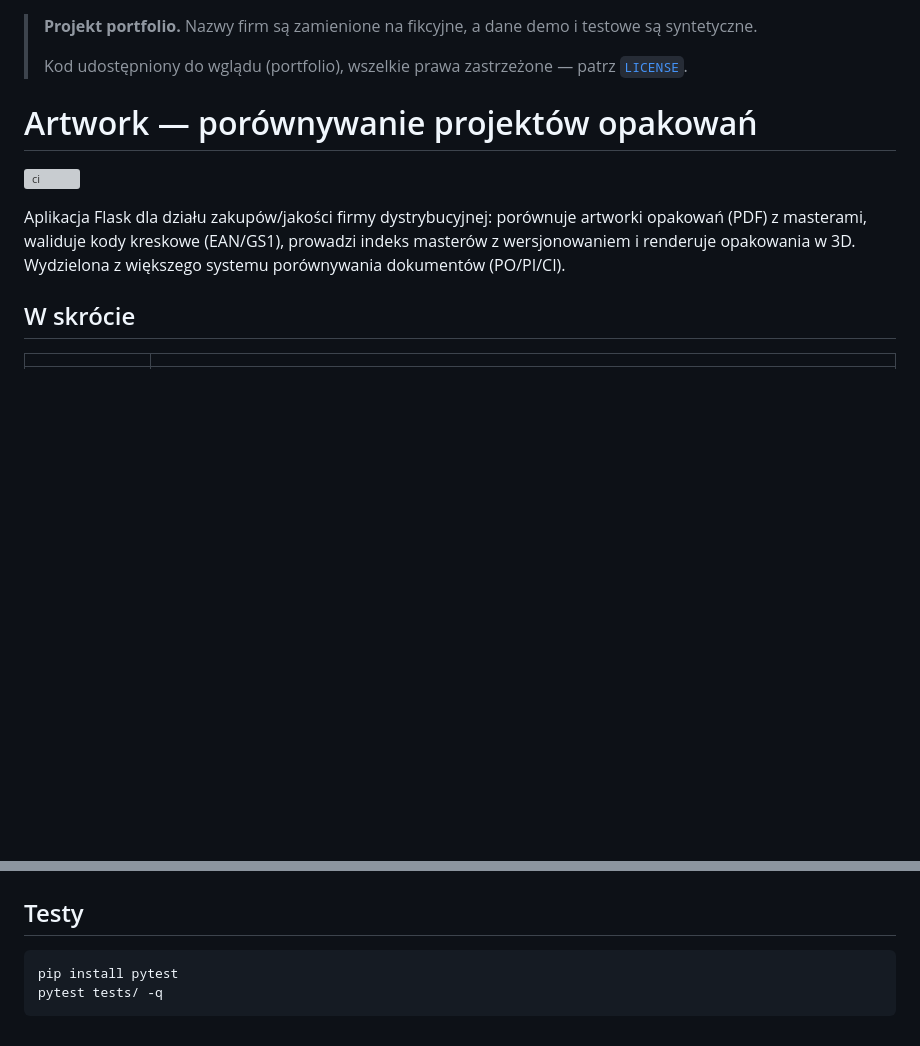
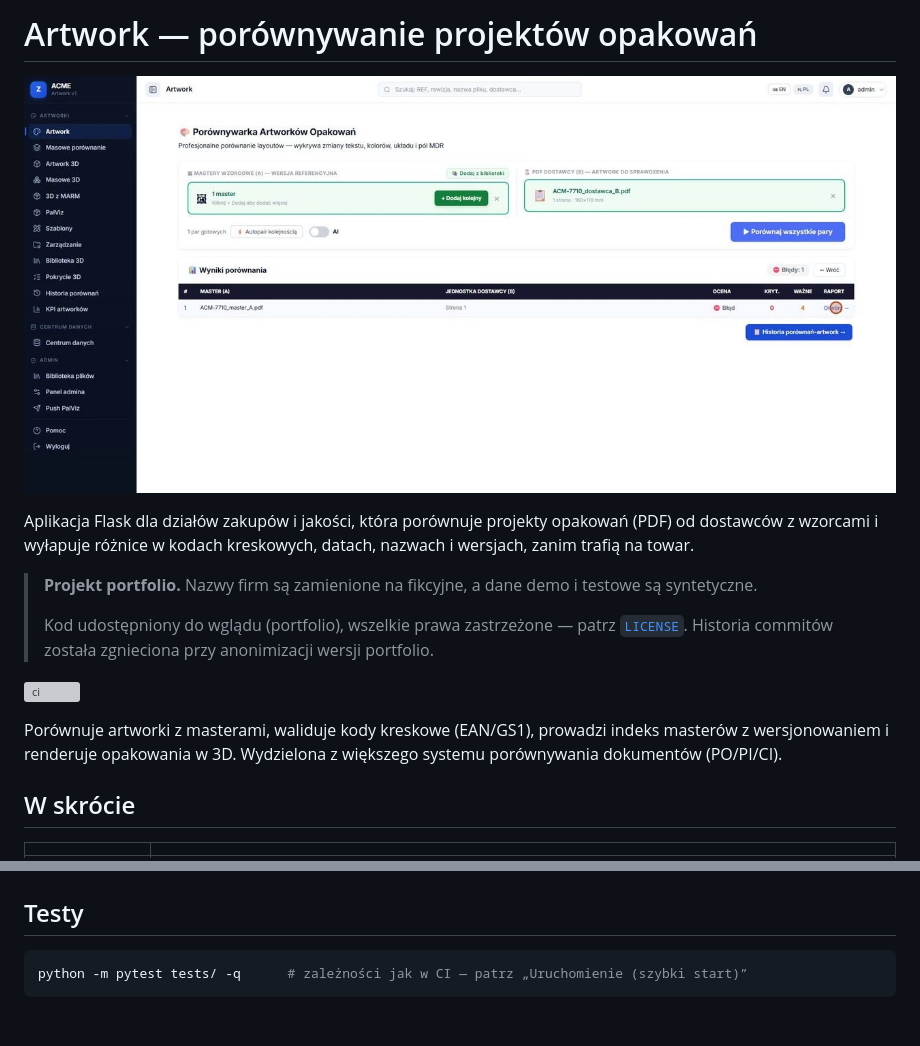
Before and after one commit to TomaszWu14/artwork-checker, a Markdown page: README.md, 2 parts joined by grey strips. Drawn GitHub-style; pictures changed too: docs/img/porownanie.jpg (added); blank space fills up the shorter version; grey boxes are pictures that could not be loaded.

````diff
--- a/README.md
+++ b/README.md
@@ -1,15 +1,21 @@
+# Artwork — porównywanie projektów opakowań
+
+![Wynik porównania pary artworków: ocena i lista różnic](docs/img/porownanie.jpg)
+
+Aplikacja Flask dla działów zakupów i jakości, która porównuje projekty opakowań (PDF)
+od dostawców z wzorcami i wyłapuje różnice w kodach kreskowych, datach, nazwach i wersjach,
+zanim trafią na towar.
+
 > **Projekt portfolio.** Nazwy firm są zamienione na fikcyjne, a dane demo i testowe są syntetyczne.
 >
 > Kod udostępniony do wglądu (portfolio), wszelkie prawa zastrzeżone — patrz [`LICENSE`](LICENSE).
-
-# Artwork — porównywanie projektów opakowań
+> Historia commitów została zgnieciona przy anonimizacji wersji portfolio.
 
 [![ci](https://github.com/TomaszWu14/artwork-checker/actions/workflows/ci.yml/badge.svg)](https://github.com/TomaszWu14/artwork-checker/actions/workflows/ci.yml)
 
-Aplikacja Flask dla działu zakupów/jakości firmy dystrybucyjnej: porównuje
-artworki opakowań (PDF) z masterami, waliduje kody kreskowe (EAN/GS1), prowadzi
-indeks masterów z wersjonowaniem i renderuje opakowania w 3D. Wydzielona
-z większego systemu porównywania dokumentów (PO/PI/CI).
+Porównuje artworki z masterami, waliduje kody kreskowe (EAN/GS1), prowadzi indeks masterów
+z wersjonowaniem i renderuje opakowania w 3D. Wydzielona z większego systemu porównywania
+dokumentów (PO/PI/CI).
 
 ## W skrócie
 
@@ -51,6 +108,5 @@ Opcjonalnie: Tesseract (OCR) i Ghostscript poprawiają jakość parsowania PDF.
 ## Testy
 
 ```bash
-pip install pytest
-pytest tests/ -q
+python -m pytest tests/ -q      # zależności jak w CI — patrz „Uruchomienie (szybki start)”
 ```
````
Also changed, not shown: other parts of README.md (+57 -6 lines).
